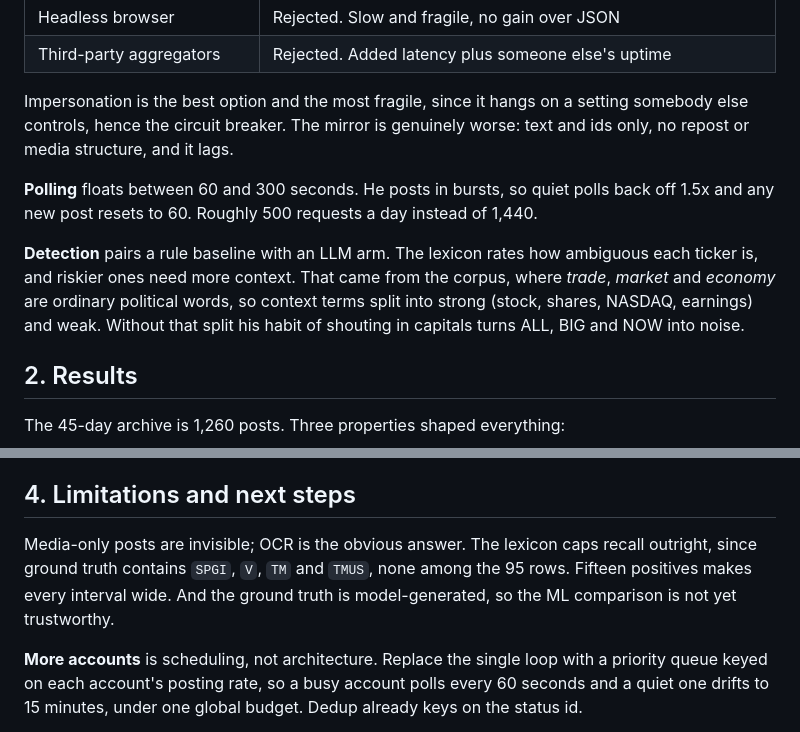
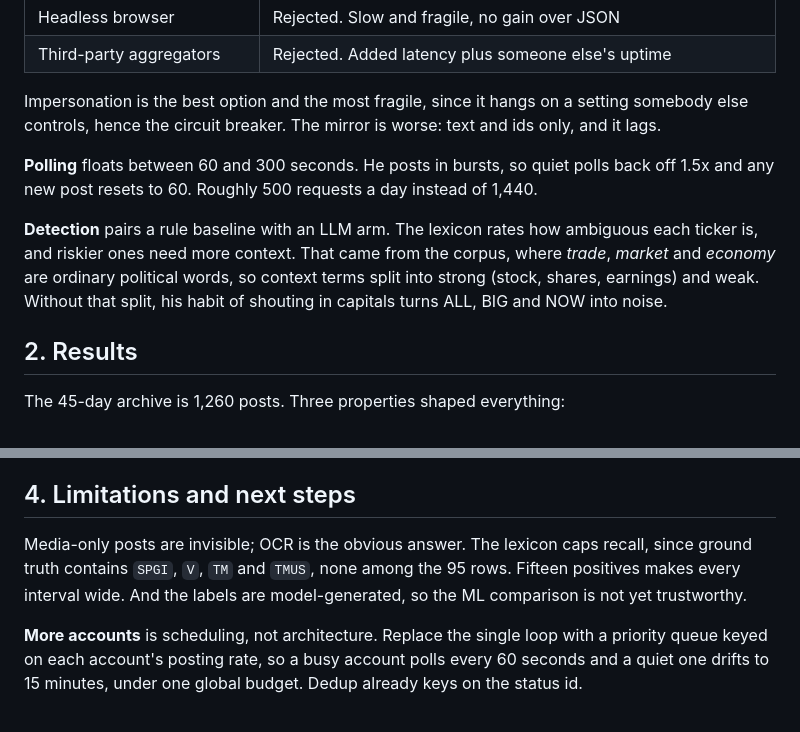
Before and after one commit to hoomanesteki/truth-social-stock-alert-agent, a Markdown page: README.md, 2 parts joined by grey strips. Rendered like a GitHub page.

```diff
--- a/README.md
+++ b/README.md
@@ -111,8 +111,7 @@ their rules, and it is pinned in config before someone tidies it away.
 | Third-party aggregators | Rejected. Added latency plus someone else's uptime |
 
 Impersonation is the best option and the most fragile, since it hangs on a setting somebody
-else controls, hence the circuit breaker. The mirror is genuinely worse: text and ids only,
-no repost or media structure, and it lags.
+else controls, hence the circuit breaker. The mirror is worse: text and ids only, and it lags.
 
 **Polling** floats between 60 and 300 seconds. He posts in bursts, so quiet polls back off
 1.5x and any new post resets to 60. Roughly 500 requests a day instead of 1,440.
@@ -120,8 +119,8 @@ no repost or media structure, and it lags.
 **Detection** pairs a rule baseline with an LLM arm. The lexicon rates how ambiguous each
 ticker is, and riskier ones need more context. That came from the corpus, where *trade*,
 *market* and *economy* are ordinary political words, so context terms split into strong
-(stock, shares, NASDAQ, earnings) and weak. Without that split his habit of shouting in
-capitals turns ALL, BIG and NOW into noise.
+(stock, shares, earnings) and weak. Without that split, his habit of shouting in capitals
+turns ALL, BIG and NOW into noise.
 
 ## 2. Results
 
@@ -222,10 +209,10 @@ would want a licensed feed or permission.
 
 ## 4. Limitations and next steps
 
-Media-only posts are invisible; OCR is the obvious answer. The lexicon caps recall outright,
-since ground truth contains `SPGI`, `V`, `TM` and `TMUS`, none among the 95 rows. Fifteen
-positives makes every interval wide. And the ground truth is model-generated, so the ML
-comparison is not yet trustworthy.
+Media-only posts are invisible; OCR is the obvious answer. The lexicon caps recall, since
+ground truth contains `SPGI`, `V`, `TM` and `TMUS`, none among the 95 rows. Fifteen positives
+makes every interval wide. And the labels are model-generated, so the ML comparison is not
+yet trustworthy.
 
 **More accounts** is scheduling, not architecture. Replace the single loop with a priority
 queue keyed on each account's posting rate, so a busy account polls every 60 seconds and a
```
Also changed, not shown: other parts of README.md (+19 -31 lines).
